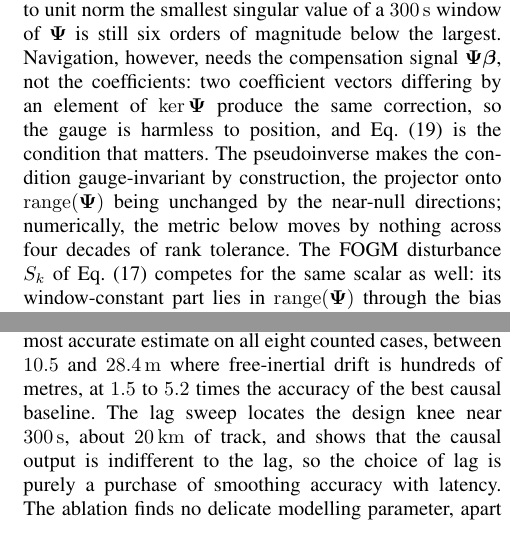
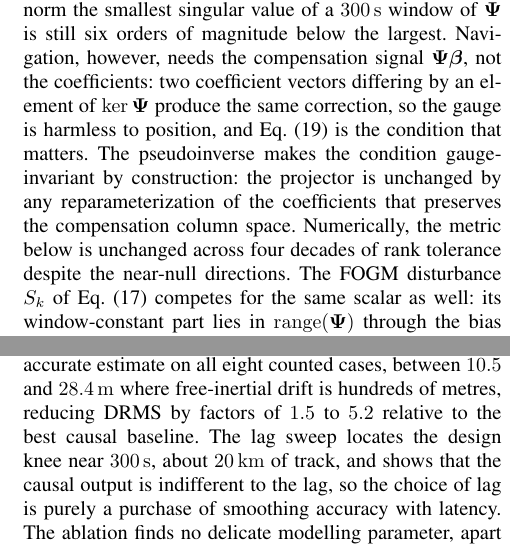
Before and after one commit to cinco125-source/MagNav, a LaTeX paper (paper/taes_incremental.tex): two parts of the columns of pages 8 and 16 of 19, joined at a grey line, cut so that both start at the same text. Compiled offline with pdfLaTeX.

Commit message:
Three sentence fixes: ablation lead-in, DRMS ratio wording, projector invariance
- Section V-F no longer claims metre-level insensitivity to every element
  while the next lines report the 8.9 m smoothed and 32 m causal cost of
  raising the process-noise floor
- "1.5 to 5.2 times the accuracy" replaced by an explicit DRMS reduction
  factor, in both the breadth text and the conclusion
- the projector claim is now precise: invariant to reparameterizations
  preserving the compensation column space, with the four-decade rank
  tolerance result reported as the numerical evidence it is, not as a
  property of near-null directions

Co-Authored-By: Claude Fable 5 <noreply@anthropic.com>
Claude-Session: https://claude.ai/code/session_01AUJE1HcGpWPWEdESz5E48P

```diff
--- a/paper/taes_incremental.tex
+++ b/paper/taes_incremental.tex
@@ -797,10 +797,10 @@ signal $\boldsymbol{\Psi}\boldsymbol{\beta}$, not the coefficients: two
 coefficient vectors differing by an element of $\ker\boldsymbol{\Psi}$
 produce the same correction, so the gauge is harmless to position, and
 Eq.~\eqref{eq:projrank} is the condition that matters. The pseudoinverse
-makes the condition gauge-invariant by construction, the projector onto
-$\mathrm{range}(\boldsymbol{\Psi})$ being unchanged by the near-null
-directions; numerically, the metric below moves by nothing across four
-decades of rank tolerance. The FOGM disturbance $S_k$ of
+makes the condition gauge-invariant by construction: the projector is
+unchanged by any reparameterization of the coefficients that preserves the
+compensation column space. Numerically, the metric below is unchanged across
+four decades of rank tolerance despite the near-null directions. The FOGM disturbance $S_k$ of
 Eq.~\eqref{eq:measlin} competes for the same scalar as well: its
 window-constant part lies in $\mathrm{range}(\boldsymbol{\Psi})$ through the
 bias column and is projected out with it, while its variation inside the
@@ -1623,8 +1625,8 @@ augmented with an online neural network, the linear-basis smoother is more
 accurate on both magnetometers of the representative line with no learned
 component at all. The smoothed output is the most accurate estimate on all
 eight counted cases, between \SI{10.5}{} and \SI{28.4}{\meter} where
-free-inertial drift is hundreds of metres, at \num{1.5} to \num{5.2} times the
-accuracy of the best causal baseline. The lag sweep locates the design knee
+free-inertial drift is hundreds of metres, reducing DRMS by factors of
+\num{1.5} to \num{5.2} relative to the best causal baseline. The lag sweep locates the design knee
 near \SI{300}{\second}, about \SI{20}{\kilo\meter} of track, and shows that the
 causal output is indifferent to the lag, so the choice of lag is purely a
 purchase of smoothing accuracy with latency. The ablation finds no delicate modelling
```
Also changed, not shown: paper/taes_incremental.pdf, paper/taes_incremental.tex (12 more changed lines).
